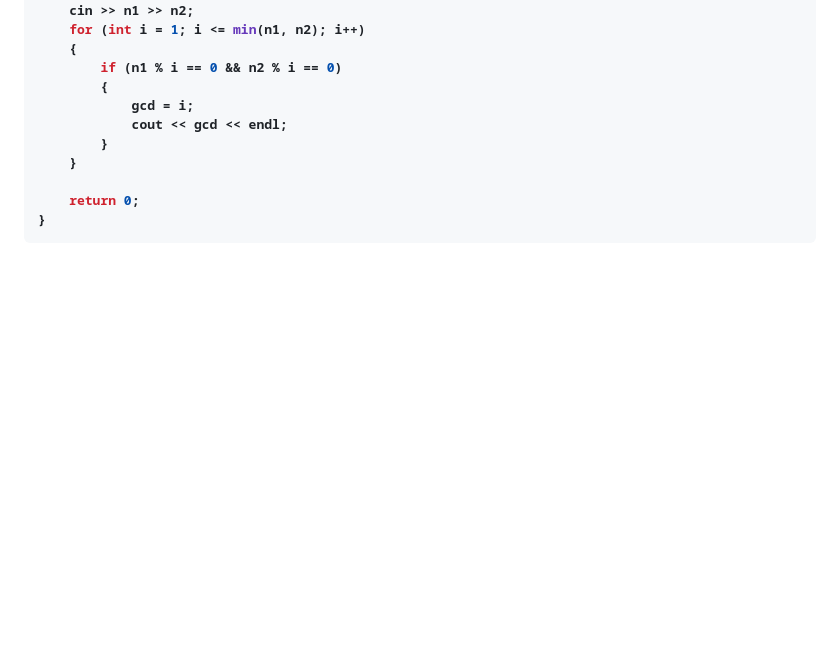
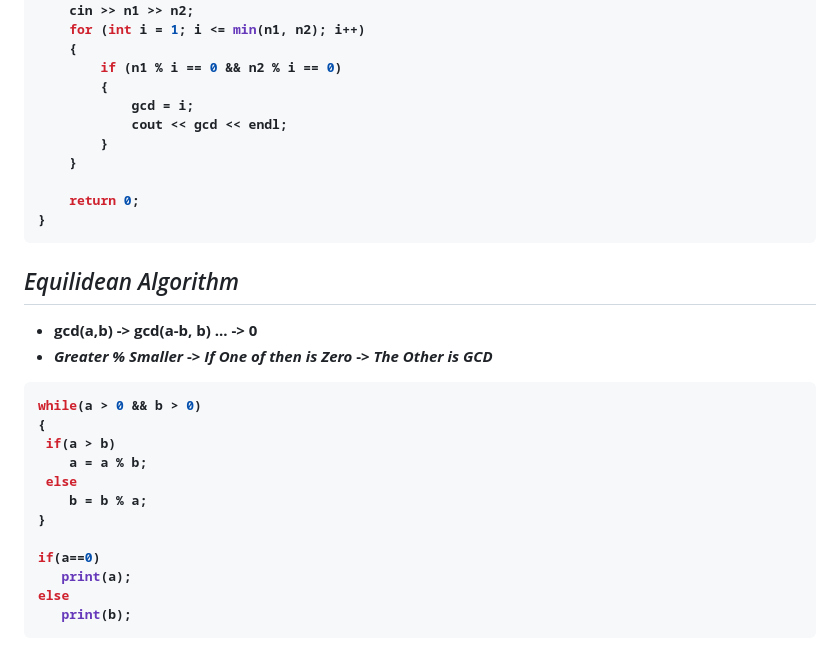
Before and after one commit to anupam-kumar-krishnan/A2Z-DSA, a Markdown page: Know Basic Math/Know Basic Math Concept Notes.md, the part around the change printed below. Rendered like a GitHub page; blank space fills up the shorter version.

````diff
--- a/Know Basic Math/Know Basic Math Concept Notes.md
+++ b/Know Basic Math/Know Basic Math Concept Notes.md
@@ -254,6 +254,22 @@ int main()
 }
 ```
 
+## _Equilidean Algorithm_
+- gcd(a,b) -> gcd(a-b, b) ... -> 0
+- _**Greater % Smaller**_ -> _**If One of then is Zero**_ -> _**The Other is GCD**_
 
+```cpp
+while(a > 0 && b > 0)
+{
+ if(a > b)
+    a = a % b;
+ else
+    b = b % a;
+}
 
+if(a==0)
+   print(a);
+else
+   print(b);
+```
 
````
Also changed, not shown: other parts of Know Basic Math/Know Basic Math Concept Notes.md (+1 -3 lines).
